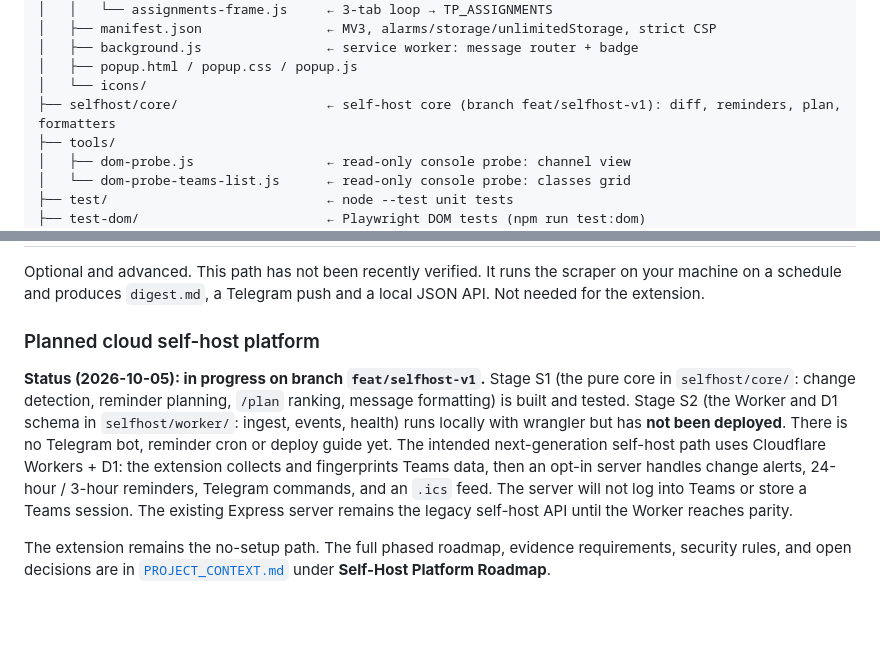
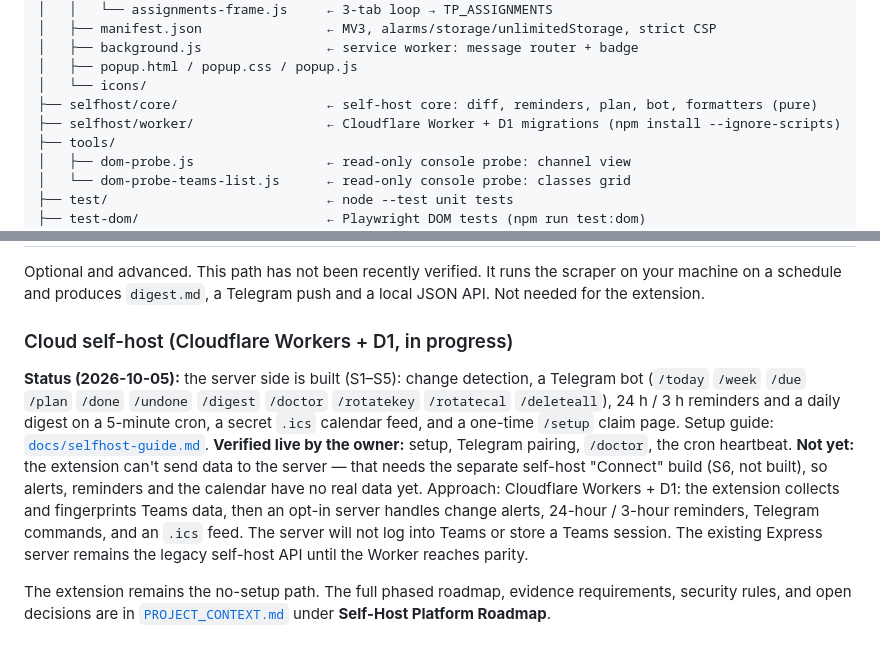
Before and after one commit to Sa-Alfy/teampulse, a Markdown page: README.md, 2 parts joined by grey strips. Drawn GitHub-style; blank space fills up the shorter version.

Commit message:
docs(readme): self-host status after S5, guide link, project tree
Co-Authored-By: Claude Opus 5.5 <noreply@anthropic.com>

```diff
--- a/README.md
+++ b/README.md
@@ -107,7 +107,8 @@ teampulse/
 │   ├── background.js                ← service worker: message router + badge
 │   ├── popup.html / popup.css / popup.js
 │   └── icons/
-├── selfhost/core/                   ← self-host core (branch feat/selfhost-v1): diff, reminders, plan, formatters
+├── selfhost/core/                   ← self-host core: diff, reminders, plan, bot, formatters (pure)
+├── selfhost/worker/                 ← Cloudflare Worker + D1 migrations (npm install --ignore-scripts)
 ├── tools/
 │   ├── dom-probe.js                 ← read-only console probe: channel view
 │   └── dom-probe-teams-list.js      ← read-only console probe: classes grid
@@ -130,9 +131,9 @@ teampulse/
 
 Optional and advanced. This path has not been recently verified. It runs the scraper on your machine on a schedule and produces `digest.md`, a Telegram push and a local JSON API. Not needed for the extension.
 
-### Planned cloud self-host platform
+### Cloud self-host (Cloudflare Workers + D1, in progress)
 
-**Status (2026-10-05): in progress on branch `feat/selfhost-v1`.** Stage S1 (the pure core in `selfhost/core/`: change detection, reminder planning, `/plan` ranking, message formatting) is built and tested. Stage S2 (the Worker and D1 schema in `selfhost/worker/`: ingest, events, health) runs locally with wrangler but has **not been deployed**. There is no Telegram bot, reminder cron or deploy guide yet. The intended next-generation self-host path uses Cloudflare Workers + D1: the extension collects and fingerprints Teams data, then an opt-in server handles change alerts, 24-hour / 3-hour reminders, Telegram commands, and an `.ics` feed. The server will not log into Teams or store a Teams session. The existing Express server remains the legacy self-host API until the Worker reaches parity.
+**Status (2026-10-05):** the server side is built (S1–S5): change detection, a Telegram bot (`/today` `/week` `/due` `/plan` `/done` `/undone` `/digest` `/doctor` `/rotatekey` `/rotatecal` `/deleteall`), 24 h / 3 h reminders and a daily digest on a 5-minute cron, a secret `.ics` calendar feed, and a one-time `/setup` claim page. Setup guide: [`docs/selfhost-guide.md`](docs/selfhost-guide.md). **Verified live by the owner:** setup, Telegram pairing, `/doctor`, the cron heartbeat. **Not yet:** the extension can't send data to the server — that needs the separate self-host "Connect" build (S6, not built), so alerts, reminders and the calendar have no real data yet. Approach: Cloudflare Workers + D1: the extension collects and fingerprints Teams data, then an opt-in server handles change alerts, 24-hour / 3-hour reminders, Telegram commands, and an `.ics` feed. The server will not log into Teams or store a Teams session. The existing Express server remains the legacy self-host API until the Worker reaches parity.
 
 The extension remains the no-setup path. The full phased roadmap, evidence requirements, security rules, and open decisions are in [`PROJECT_CONTEXT.md`](PROJECT_CONTEXT.md) under **Self-Host Platform Roadmap**.
 
```
